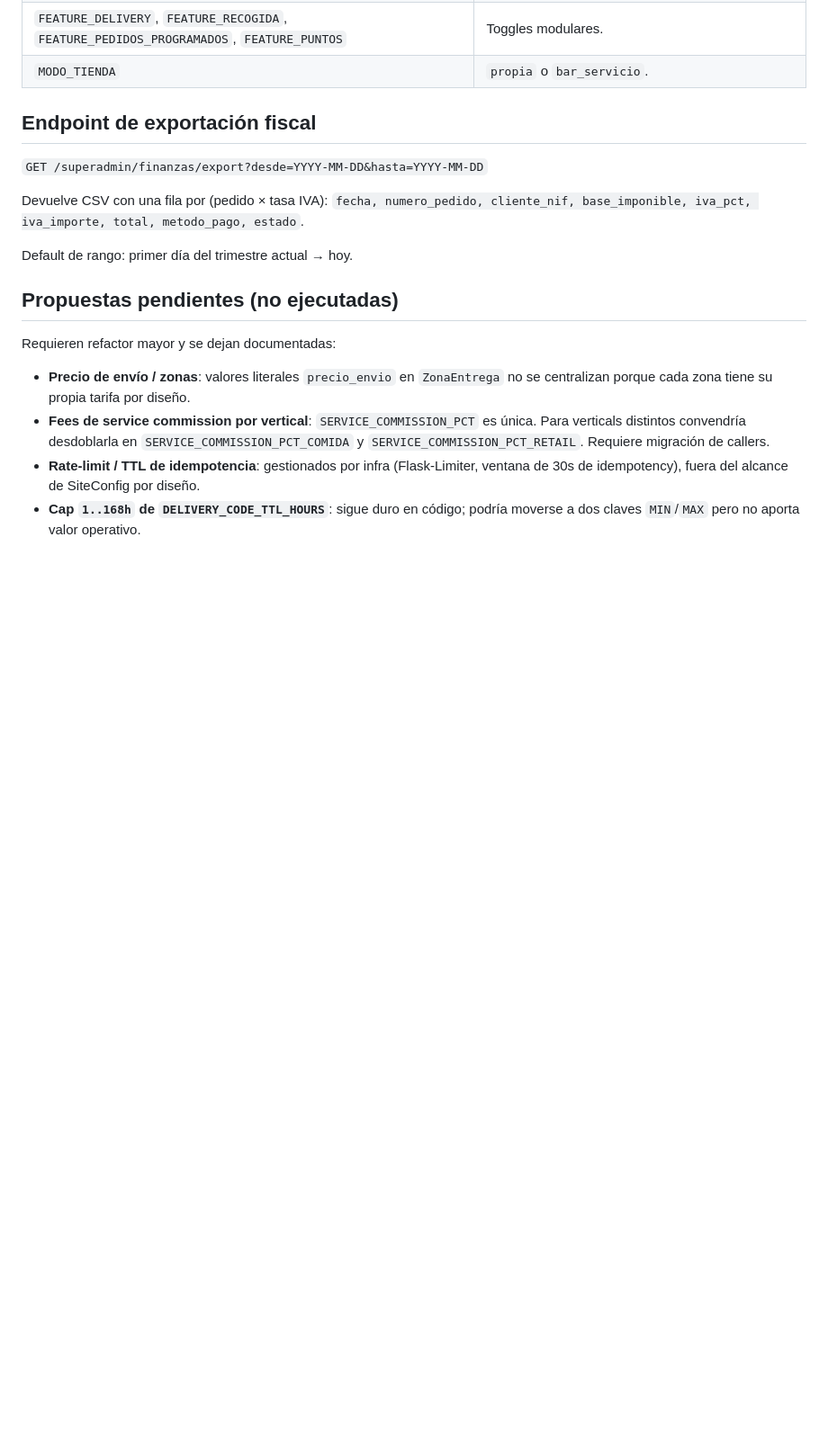
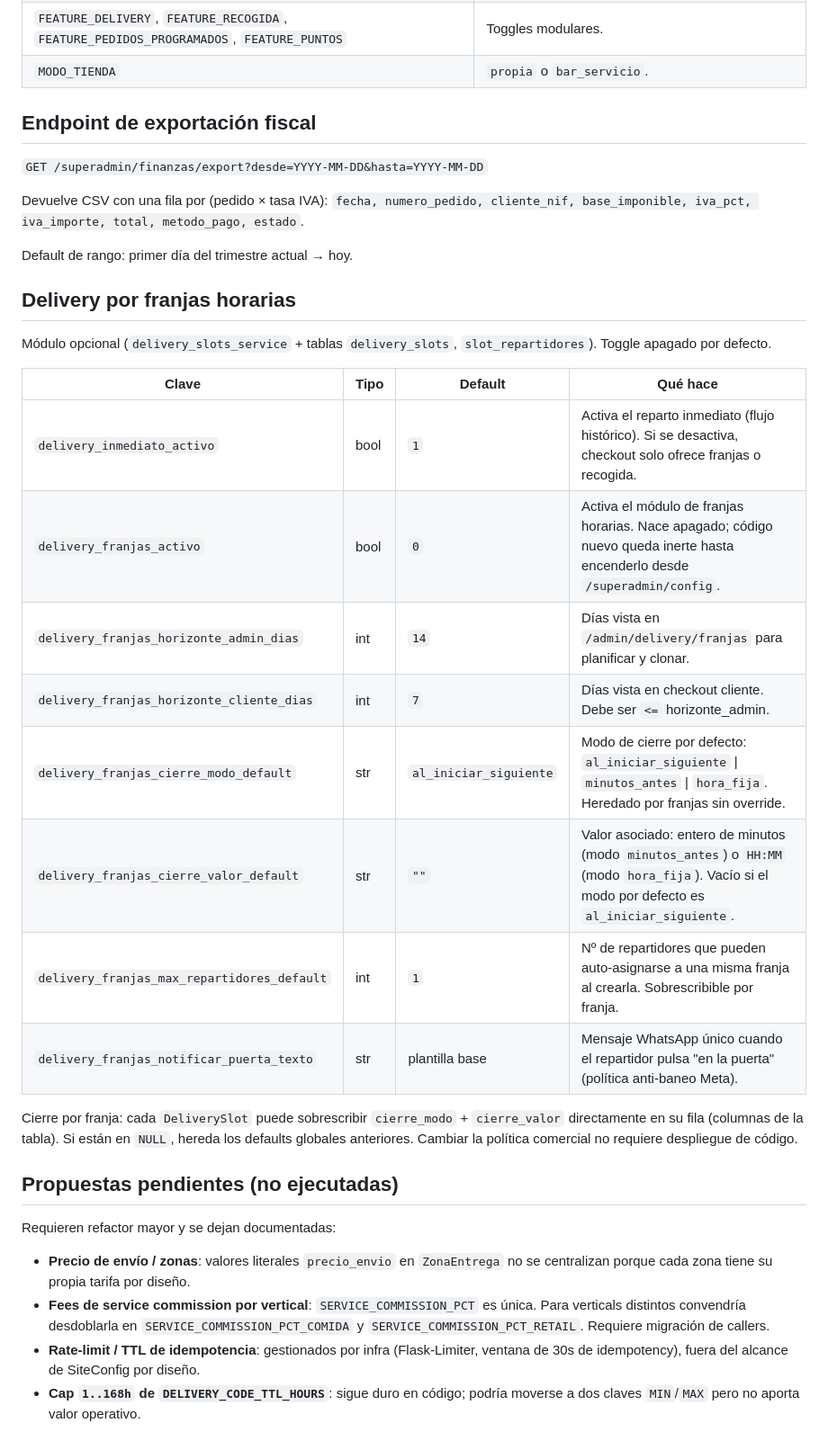
Before and after one commit to stevenconejito29-oss/el-parcerito, a Markdown page: oxidian/docs/CONFIG_KEYS.md, the part around the change. Shown at 90% size. GitHub-like rendering; blank space fills up the shorter version.

```diff
--- a/oxidian/docs/CONFIG_KEYS.md
+++ b/oxidian/docs/CONFIG_KEYS.md
@@ -102,6 +102,27 @@ Devuelve CSV con una fila por (pedido × tasa IVA):
 
 Default de rango: primer día del trimestre actual → hoy.
 
+## Delivery por franjas horarias
+
+Módulo opcional (`delivery_slots_service` + tablas `delivery_slots`,
+`slot_repartidores`). Toggle apagado por defecto.
+
+| Clave | Tipo | Default | Qué hace |
+|---|---|---|---|
+| `delivery_inmediato_activo` | bool | `1` | Activa el reparto inmediato (flujo histórico). Si se desactiva, checkout solo ofrece franjas o recogida. |
+| `delivery_franjas_activo` | bool | `0` | Activa el módulo de franjas horarias. Nace apagado; código nuevo queda inerte hasta encenderlo desde `/superadmin/config`. |
+| `delivery_franjas_horizonte_admin_dias` | int | `14` | Días vista en `/admin/delivery/franjas` para planificar y clonar. |
+| `delivery_franjas_horizonte_cliente_dias` | int | `7` | Días vista en checkout cliente. Debe ser `<=` horizonte_admin. |
+| `delivery_franjas_cierre_modo_default` | str | `al_iniciar_siguiente` | Modo de cierre por defecto: `al_iniciar_siguiente` \| `minutos_antes` \| `hora_fija`. Heredado por franjas sin override. |
+| `delivery_franjas_cierre_valor_default` | str | `""` | Valor asociado: entero de minutos (modo `minutos_antes`) o `HH:MM` (modo `hora_fija`). Vacío si el modo por defecto es `al_iniciar_siguiente`. |
+| `delivery_franjas_max_repartidores_default` | int | `1` | Nº de repartidores que pueden auto-asignarse a una misma franja al crearla. Sobrescribible por franja. |
+| `delivery_franjas_notificar_puerta_texto` | str | plantilla base | Mensaje WhatsApp único cuando el repartidor pulsa "en la puerta" (política anti-baneo Meta). |
+
+Cierre por franja: cada `DeliverySlot` puede sobrescribir `cierre_modo` +
+`cierre_valor` directamente en su fila (columnas de la tabla). Si están en
+`NULL`, hereda los defaults globales anteriores. Cambiar la política
+comercial no requiere despliegue de código.
+
 ## Propuestas pendientes (no ejecutadas)
 
 Requieren refactor mayor y se dejan documentadas:
```
Also changed, not shown: docs/ORDER_FLOW.md (+12 -0 lines), oxidian/docs/COBERTURA_REPARTO.md (+57 -0 lines).
